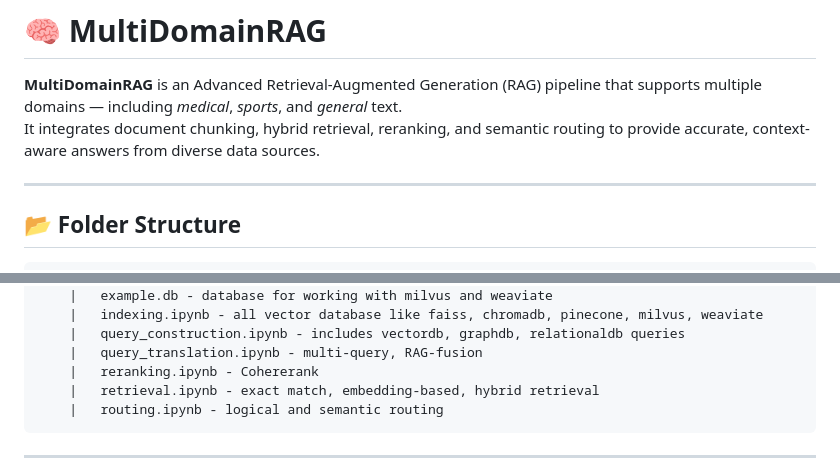
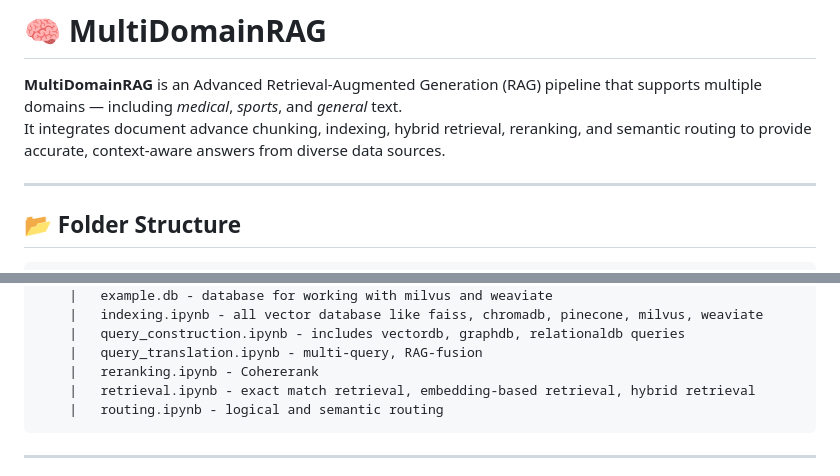
Before and after one commit to anilnishad19799/Advance-RAG, a Markdown page: README.md, 2 parts joined by grey strips. Drawn GitHub-style.

````diff
--- a/README.md
+++ b/README.md
@@ -1,7 +1,7 @@
 # 🧠 MultiDomainRAG
 
 **MultiDomainRAG** is an Advanced Retrieval-Augmented Generation (RAG) pipeline that supports multiple domains — including *medical*, *sports*, and *general* text.
-It integrates document chunking, hybrid retrieval, reranking, and semantic routing to provide accurate, context-aware answers from diverse data sources.
+It integrates document advance chunking, indexing, hybrid retrieval, reranking, and semantic routing to provide accurate, context-aware answers from diverse data sources.
 
 ---
 
@@ -66,7 +66,7 @@ It integrates document chunking, hybrid retrieval, reranking, and semantic routi
     |   query_construction.ipynb - includes vectordb, graphdb, relationaldb queries
     |   query_translation.ipynb - multi-query, RAG-fusion
     |   reranking.ipynb - Cohererank
-    |   retrieval.ipynb - exact match, embedding-based, hybrid retrieval
+    |   retrieval.ipynb - exact match retrieval, embedding-based retrieval, hybrid retrieval
     |   routing.ipynb - logical and semantic routing
 ```
 
````
Also changed, not shown: other parts of README.md (+7 -17 lines).
